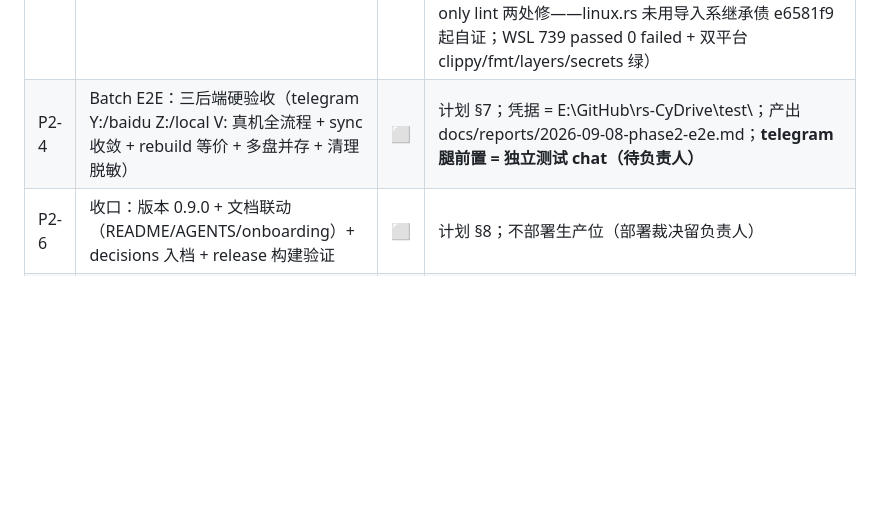
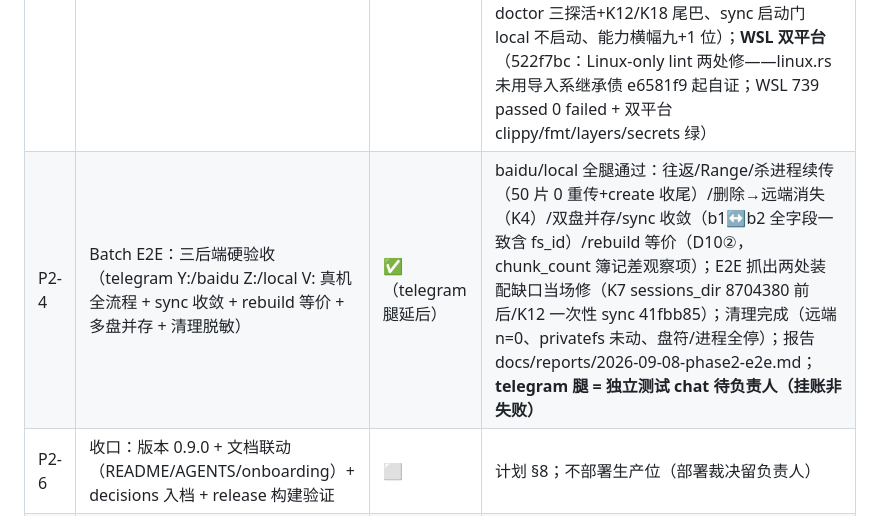
Before and after one commit to viccom/rs-cloudfs, a Markdown page: docs/tracking/phase2.md, the part around the change. GitHub-like rendering; blank space fills up the shorter version.

```diff
--- a/docs/tracking/phase2.md
+++ b/docs/tracking/phase2.md
@@ -13,7 +13,7 @@
 | P2-3b | Batch B2：三步曲上传（差集续传）+ 下载器（dlink 缓存）+ conformance 全绿 | ✅ | 红 a21114a → 绿 3696fe6 → 真网返工三轮（31363 到齐即传 c6c22de + ⑦ 场景中立化 ef821e7 + meta 全废转 list ddbade4 + 目录 create 预检 690834a）；ck-baidu 42 passed（conformance ①–⑧ 含 ⑦差集）+ 真机 #[ignore] 3/3（rtype=3 覆盖无副本=K10 复核通过；100MB 吞吐 6.5↑/2.8↓ MB/s，下行低为顺序实现+网络波动，spike qps 复跑零拒绝排除限额形态，B3b 4 并发优化）；远端测试根零遗留；workspace 671 passed 0 failed（9 ignored）；**五项真网实证入 decisions**（uk 字段/31363 会话锁定/meta 31300 无权限/目录 create 冲突重命名/索引延迟） |
 | P2-3c | Batch B3a：L2 transport 类型演进（句柄 i32→i64 + RemoteHandle.path + delete_remote 签名） | ✅ | 红 933f45e（护栏 2 条编译红：E0560/E0609 path 字段 ×6 + E0308 delete_remote(&handle) ×2）→ 绿 8f96b07（单 commit 闭合全部 breaking 波及，18 文件）；波及面清单全文入 commit 正文（216 rg 命中：trait 定义 1 / 实现 3+6 stub / 生产消费 vfs+upload_queue / 测试机械面）；断言漂移审计 = 非机械改动 0（path:None ×15、签名 i32→i64 ×2、转换包装删除 ×17、K3 调用形状 ×4，逐项留档）；语义决策 = mock delete 多 chunk all-or-nothing（单 chunk 与旧语义等价，contract 11 断言零改动，B3b 消费方注记）；workspace 673 passed 0 failed（9 ignored，671+2 护栏）+ clippy/fmt/check_layers/scan_secrets 全过；telegram/mock 能力与行为零变化（生产 delete_remote 零调用点） |
 | P2-3d | Batch B3b：组合根接线（backend dispatch/config 三处同步/setup/doctor/namespace 后端感知/rebuild/remote_delete 删除接线） | ✅ | **段一**（L2 第 10 位 remote_delete 0b65311 + ck-local transport_face 7e84ff9 + ck-baidu transport_face 4 并发整文件 e50978a）；**段二a**（K17 6b74a19 / K12 58b8cbc / K11 rebuild d10d285）；**段二b**（K4 删除接线红 a647b36 → 绿 b46f87c：先远端后行+缓存、拒绝保行、三面 vfs/webdav/web 按 remote_delete 位门控，telegram/mock false 零变化；dispatch+setup+doctor 红 61f37d6 → 绿 9ffa672：build_driver 统一收编三后端分发、setup baidu 刷新验证一次一换落盘/local 引导、doctor 三探活+K12/K18 尾巴、sync 启动门 local 不启动、能力横幅九+1 位）；**WSL 双平台**（522f7bc：Linux-only lint 两处修——linux.rs 未用导入系继承债 e6581f9 起自证；WSL 739 passed 0 failed + 双平台 clippy/fmt/layers/secrets 绿） |
-| P2-4 | Batch E2E：三后端硬验收（telegram Y:/baidu Z:/local V: 真机全流程 + sync 收敛 + rebuild 等价 + 多盘并存 + 清理脱敏） | ⬜ | 计划 §7；凭据 = E:\GitHub\rs-CyDrive\test\；产出 docs/reports/2026-09-08-phase2-e2e.md；**telegram 腿前置 = 独立测试 chat（待负责人）** |
+| P2-4 | Batch E2E：三后端硬验收（telegram Y:/baidu Z:/local V: 真机全流程 + sync 收敛 + rebuild 等价 + 多盘并存 + 清理脱敏） | ✅（telegram 腿延后） | baidu/local 全腿通过：往返/Range/杀进程续传（50 片 0 重传+create 收尾）/删除→远端消失（K4）/双盘并存/sync 收敛（b1↔b2 全字段一致含 fs_id）/rebuild 等价（D10②，chunk_count 簿记差观察项）；E2E 抓出两处装配缺口当场修（K7 sessions_dir 8704380 前后/K12 一次性 sync 41fbb85）；清理完成（远端 n=0、privatefs 未动、盘符/进程全停）；报告 docs/reports/2026-09-08-phase2-e2e.md；**telegram 腿 = 独立测试 chat 待负责人（挂账非失败）** |
 | P2-6 | 收口：版本 0.9.0 + 文档联动（README/AGENTS/onboarding）+ decisions 入档 + release 构建验证 | ⬜ | 计划 §8；不部署生产位（部署裁决留负责人） |
 | P2-5 | Phase 2.5 多卷启用（Registry + 每实例配置 + 每卷加密 + 多盘挂载） | ⬜ | 裁决 = 方案一（B3 后立即，decisions 2026-09-08）；**P2-6 收口后另立计划**，不在本表执行 |
 
```
Also changed, not shown: docs/decisions.md (+9 -0 lines), docs/reports/2026-09-08-phase2-e2e.md (added, +63 -0 lines).
